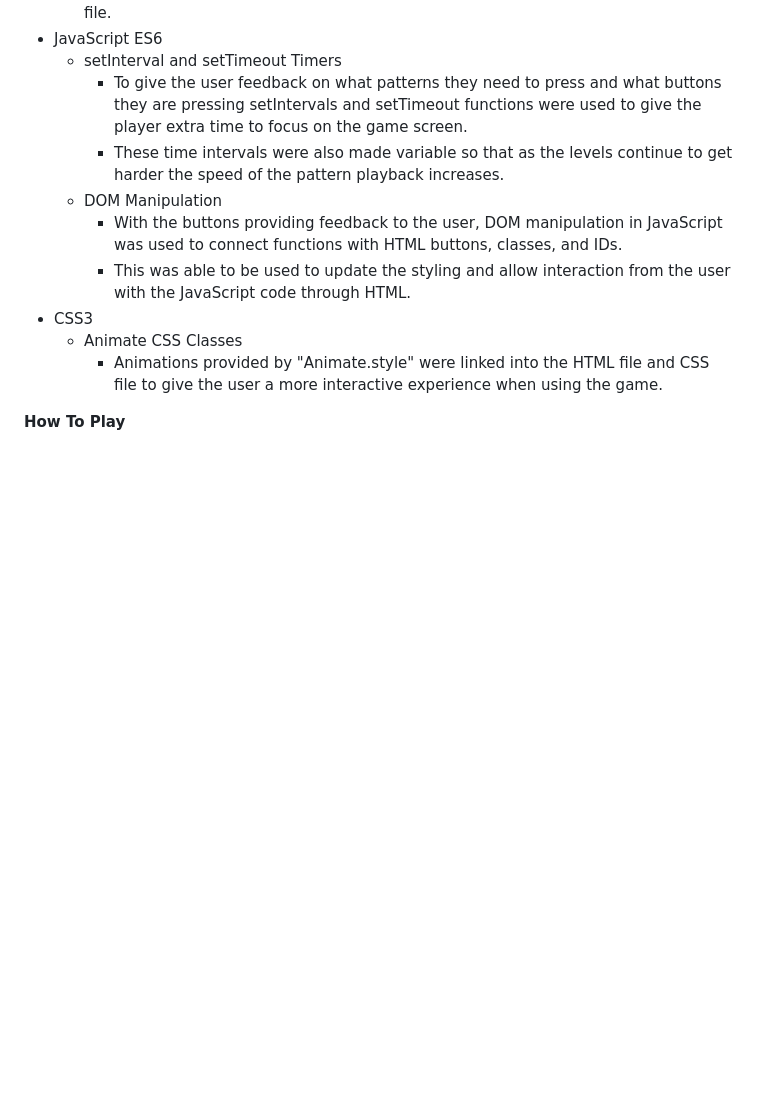
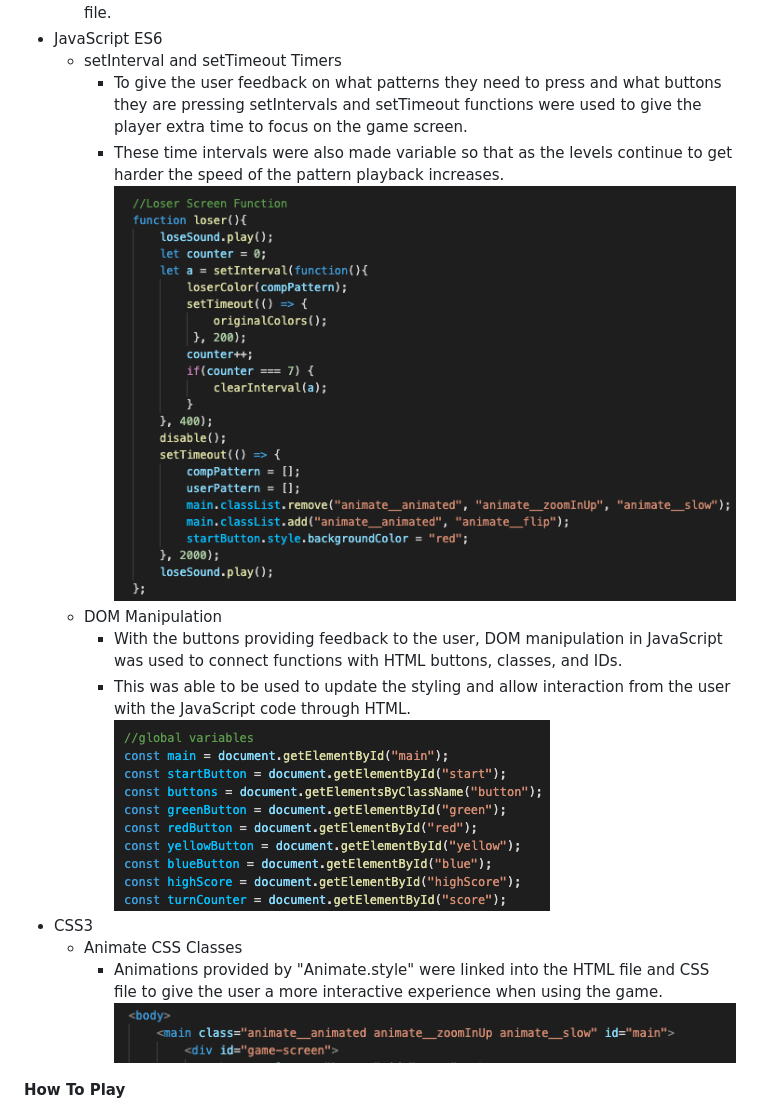
Before and after one commit to rogersjoey/Project-1, a Markdown page: README.md, the part around the change. Rendered like a GitHub page; pictures changed too: README_Images/Animate.png (added), README_Images/DOM_Manipulation.png (added), README_Images/setInterval.png (added); blank space fills up the shorter version.

Commit message:
images added to README

```diff
--- a/README.md
+++ b/README.md
@@ -35,13 +35,14 @@ I will be creating a Simon web page game.
 - JavaScript ES6
   - setInterval and setTimeout Timers
     - To give the user feedback on what patterns they need to press and what buttons they are pressing setIntervals and setTimeout functions were used to give the player extra time to focus on the game screen.
-    - These time intervals were also made variable so that as the levels continue to get harder the speed of the pattern playback increases.
+    - These time intervals were also made variable so that as the levels continue to get harder the speed of the pattern playback increases. ![Timers](README_Images/setInterval.png)
   - DOM Manipulation
     - With the buttons providing feedback to the user, DOM manipulation in JavaScript was used to connect functions with HTML buttons, classes, and IDs.
-    - This was able to be used to update the styling and allow interaction from the user with the JavaScript code through HTML.
+    - This was able to be used to update the styling and allow interaction from the user with the JavaScript code through HTML.![DOM](README_Images/DOM_Manipulation.png)
 - CSS3
   - Animate CSS Classes
     - Animations provided by "Animate.style" were linked into the HTML file and CSS file to give the user a more interactive experience when using the game.
+  ![Animate](README_Images/Animate.png)
 
 
 **How To Play**
```
